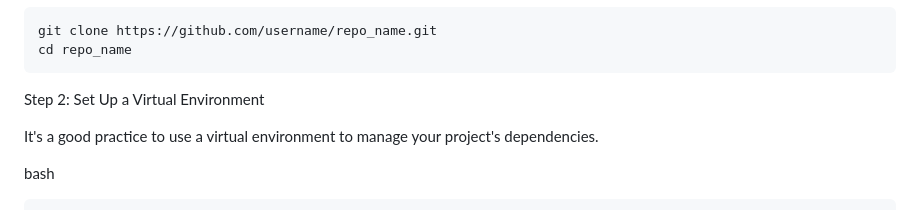
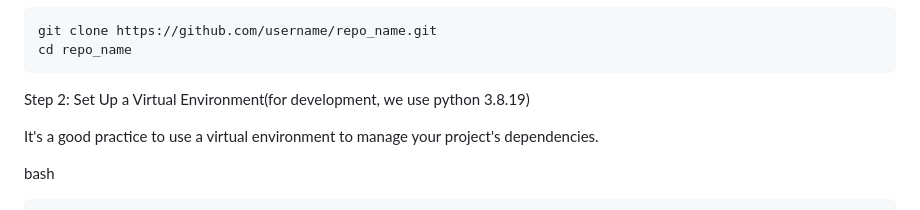
Before and after one commit to sii-scRNA-Seq/RNAcare, a Markdown page: README.md, the part around the change. GitHub-like rendering.

````diff
--- a/README.md
+++ b/README.md
@@ -63,7 +63,7 @@ bash
 git clone https://github.com/username/repo_name.git
 cd repo_name
 ```
-Step 2: Set Up a Virtual Environment
+Step 2: Set Up a Virtual Environment(for development, we use python 3.8.19)
 
 It's a good practice to use a virtual environment to manage your project's dependencies.
 
````
